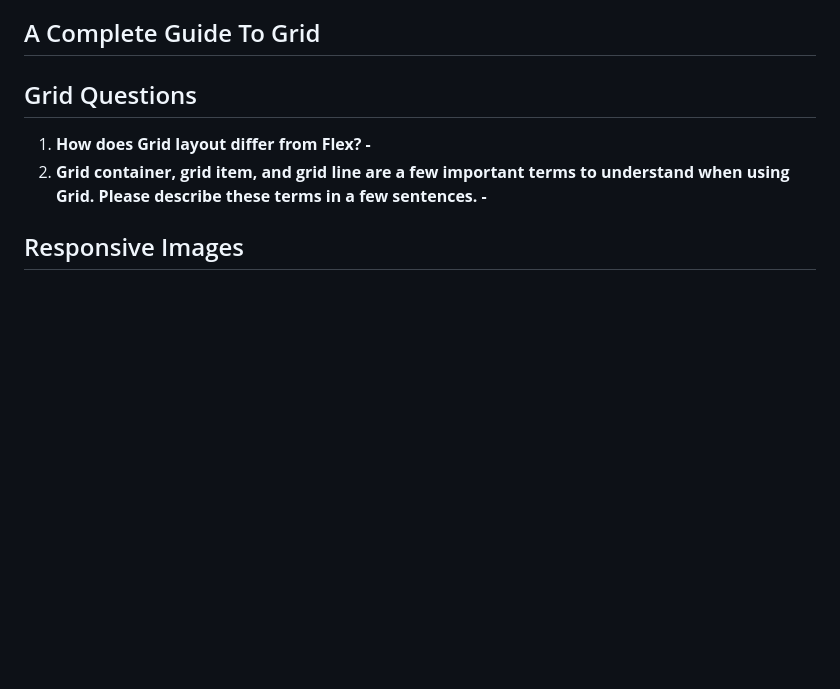
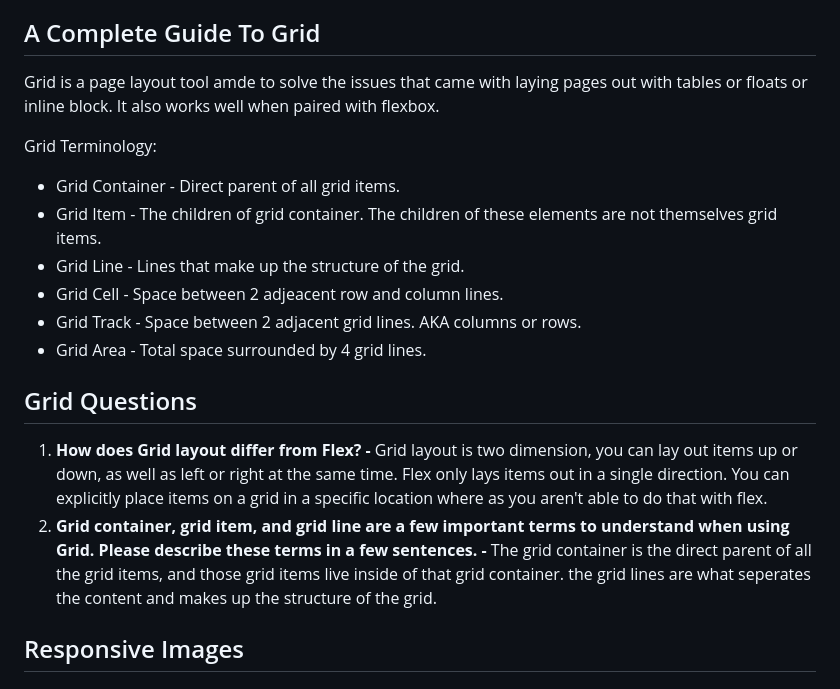
Before and after one commit to tehbillis/reading-notes, a Markdown page: 201/class-11.md, the part around the change. Rendered like a GitHub page; blank space fills up the shorter version.

Commit message:
Add grid notes ans answers

```diff
--- a/201/class-11.md
+++ b/201/class-11.md
@@ -47,10 +47,21 @@ WebvTT is a format used to provide text taht accompanies a video. It is made up
 
 ## A Complete Guide To Grid
 
+Grid is a page layout tool amde to solve the issues that came with laying pages out with tables or floats or inline block. It also works well when paired with flexbox.
+
+Grid Terminology:
+
+* Grid Container - Direct parent of all grid items.
+* Grid Item - The children of grid container. The children of these elements are not themselves grid items.
+* Grid Line - Lines that make up the structure of the grid.
+* Grid Cell - Space between 2 adjeacent row and column lines.
+* Grid Track - Space between 2 adjacent grid lines. AKA columns or rows.
+* Grid Area - Total space surrounded by 4 grid lines.
+
 ## Grid Questions
 
-1. **How does Grid layout differ from Flex? -**
-2. **Grid container, grid item, and grid line are a few important terms to understand when using Grid. Please describe these terms in a few sentences. -**
+1. **How does Grid layout differ from Flex? -** Grid layout is two dimension, you can lay out items up or down, as well as left or right at the same time. Flex only lays items out in a single direction. You can explicitly place items on a grid in a specific location where as you aren't able to do that with flex.
+2. **Grid container, grid item, and grid line are a few important terms to understand when using Grid. Please describe these terms in a few sentences. -** The grid container is the direct parent of all the grid items, and those grid items live inside of that grid container. the grid lines are what seperates the content and makes up the structure of the grid.
 
 ## Responsive Images
 
```
